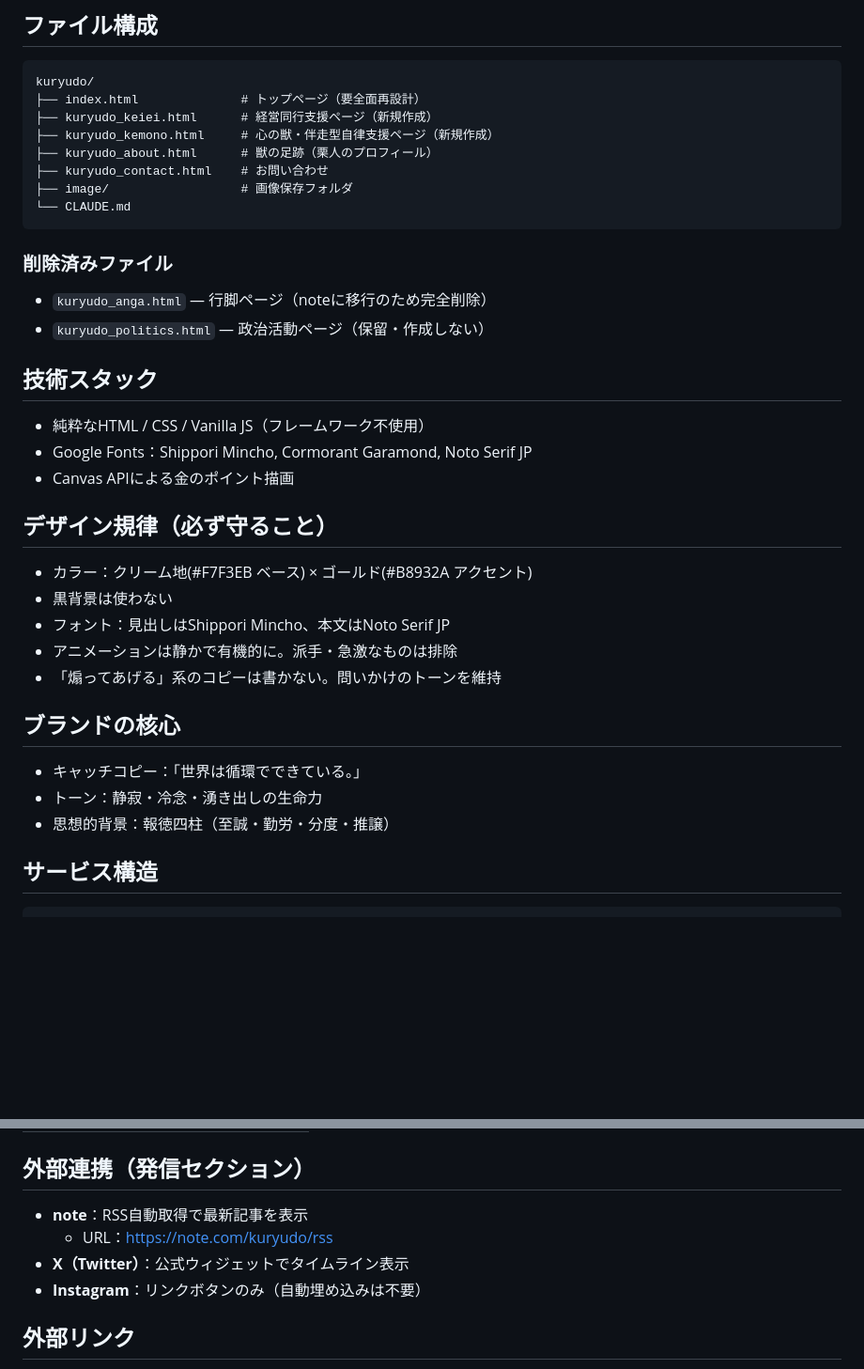
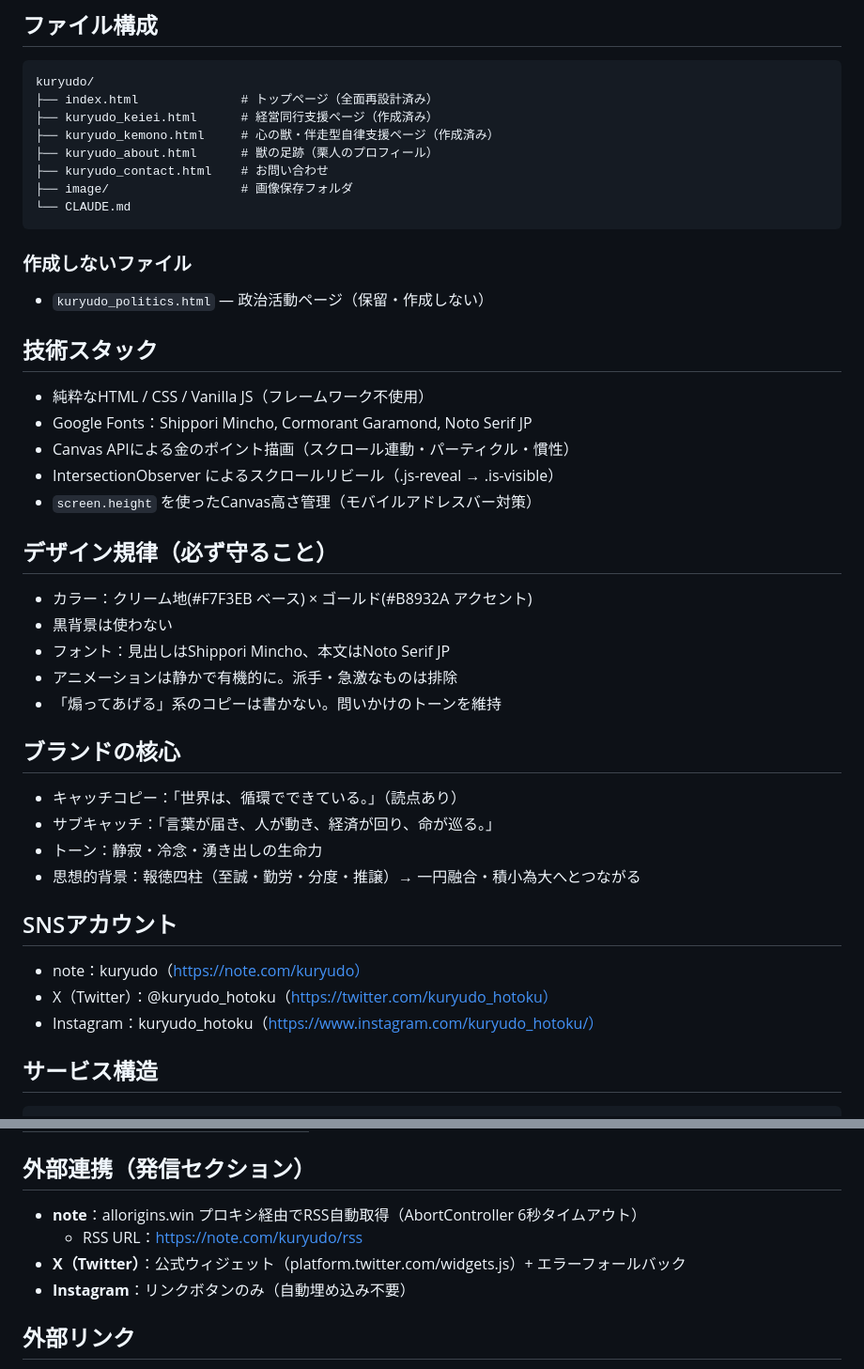
Before and after one commit to gurukaeru/kuryudo, a Markdown page: CLAUDE.md, 2 parts joined by grey strips. Shown at 94% size. GitHub-like rendering; blank space fills up the shorter version.

````diff
--- a/CLAUDE.md
+++ b/CLAUDE.md
@@ -7,23 +7,24 @@
 ## ファイル構成
 ```
 kuryudo/
-├── index.html              # トップページ（要全面再設計）
-├── kuryudo_keiei.html      # 経営同行支援ページ（新規作成）
-├── kuryudo_kemono.html     # 心の獣・伴走型自律支援ページ（新規作成）
+├── index.html              # トップページ（全面再設計済み）
+├── kuryudo_keiei.html      # 経営同行支援ページ（作成済み）
+├── kuryudo_kemono.html     # 心の獣・伴走型自律支援ページ（作成済み）
 ├── kuryudo_about.html      # 獣の足跡（栗人のプロフィール）
 ├── kuryudo_contact.html    # お問い合わせ
 ├── image/                  # 画像保存フォルダ
 └── CLAUDE.md
 ```
 
-### 削除済みファイル
-- `kuryudo_anga.html` — 行脚ページ（noteに移行のため完全削除）
+### 作成しないファイル
 - `kuryudo_politics.html` — 政治活動ページ（保留・作成しない）
 
 ## 技術スタック
 - 純粋なHTML / CSS / Vanilla JS（フレームワーク不使用）
 - Google Fonts：Shippori Mincho, Cormorant Garamond, Noto Serif JP
-- Canvas APIによる金のポイント描画
+- Canvas APIによる金のポイント描画（スクロール連動・パーティクル・慣性）
+- IntersectionObserver によるスクロールリビール（.js-reveal → .is-visible）
+- `screen.height` を使ったCanvas高さ管理（モバイルアドレスバー対策）
 
 ## デザイン規律（必ず守ること）
 - カラー：クリーム地(#F7F3EB ベース) × ゴールド(#B8932A アクセント)
@@ -33,9 +34,15 @@ kuryudo/
 - 「煽ってあげる」系のコピーは書かない。問いかけのトーンを維持
 
 ## ブランドの核心
-- キャッチコピー：「世界は循環でできている。」
+- キャッチコピー：「世界は、循環でできている。」（読点あり）
+- サブキャッチ：「言葉が届き、人が動き、経済が回り、命が巡る。」
 - トーン：静寂・冷念・湧き出しの生命力
-- 思想的背景：報徳四柱（至誠・勤労・分度・推譲）
+- 思想的背景：報徳四柱（至誠・勤労・分度・推譲）→ 一円融合・積小為大へとつながる
+
+## SNSアカウント
+- note：kuryudo（https://note.com/kuryudo）
+- X（Twitter）：@kuryudo_hotoku（https://twitter.com/kuryudo_hotoku）
+- Instagram：kuryudo_hotoku（https://www.instagram.com/kuryudo_hotoku/）
 
 ## サービス構造
 ```
@@ -110,10 +101,10 @@ kuryudo/
 | 2回目以降 | 1,080円/30分＋おきもち |
 
 ## 外部連携（発信セクション）
-- **note**：RSS自動取得で最新記事を表示
-  - URL：https://note.com/kuryudo/rss
-- **X（Twitter）**：公式ウィジェットでタイムライン表示
-- **Instagram**：リンクボタンのみ（自動埋め込みは不要）
+- **note**：allorigins.win プロキシ経由でRSS自動取得（AbortController 6秒タイムアウト）
+  - RSS URL：https://note.com/kuryudo/rss
+- **X（Twitter）**：公式ウィジェット（platform.twitter.com/widgets.js）+ エラーフォールバック
+- **Instagram**：リンクボタンのみ（自動埋め込み不要）
 
 ## 外部リンク
 - 心の獣診断：https://forms.gle/GLU93FmgXzxZbuwD6
````
Also changed, not shown: other parts of CLAUDE.md (+30 -42 lines).
